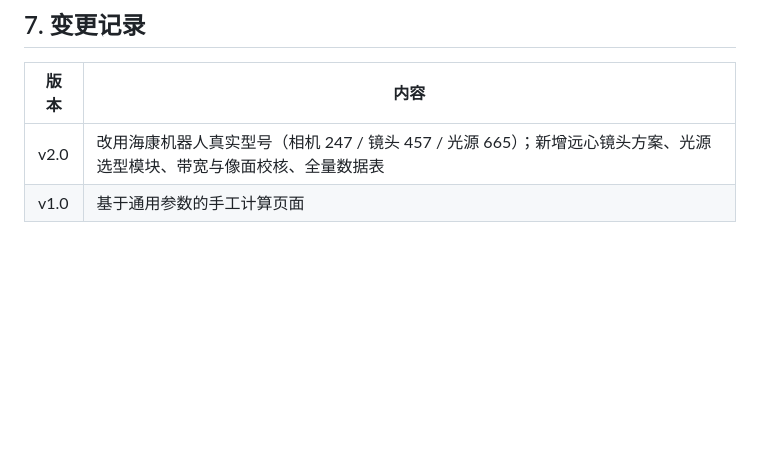
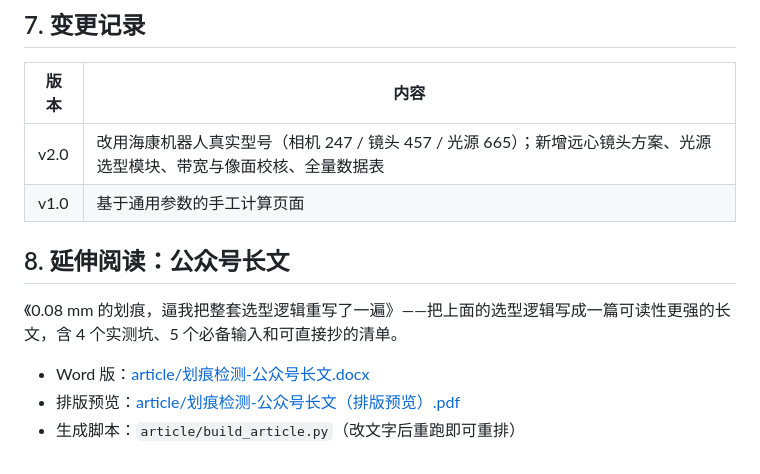
Before and after one commit to 13shisan53/scratch-lens-selector, a Markdown page: README.md, the part around the change. Drawn GitHub-style; blank space fills up the shorter version.

Commit message:
docs: 新增公众号长文（Word/PDF）与生成脚本

```diff
--- a/README.md
+++ b/README.md
@@ -124,3 +124,11 @@ python scripts/build_site.py           # 重新生成 index.html
 |---|---|
 | v2.0 | 改用海康机器人真实型号（相机 247 / 镜头 457 / 光源 665）；新增远心镜头方案、光源选型模块、带宽与像面校核、全量数据表 |
 | v1.0 | 基于通用参数的手工计算页面 |
+
+## 8. 延伸阅读：公众号长文
+
+《0.08 mm 的划痕，逼我把整套选型逻辑重写了一遍》——把上面的选型逻辑写成一篇可读性更强的长文，含 4 个实测坑、5 个必备输入和可直接抄的清单。
+
+- Word 版：[article/划痕检测-公众号长文.docx](article/划痕检测-公众号长文.docx)
+- 排版预览：[article/划痕检测-公众号长文（排版预览）.pdf](article/划痕检测-公众号长文（排版预览）.pdf)
+- 生成脚本：`article/build_article.py`（改文字后重跑即可重排）
```
Also changed, not shown: article/tool-hero.png (added), 3 other files.
